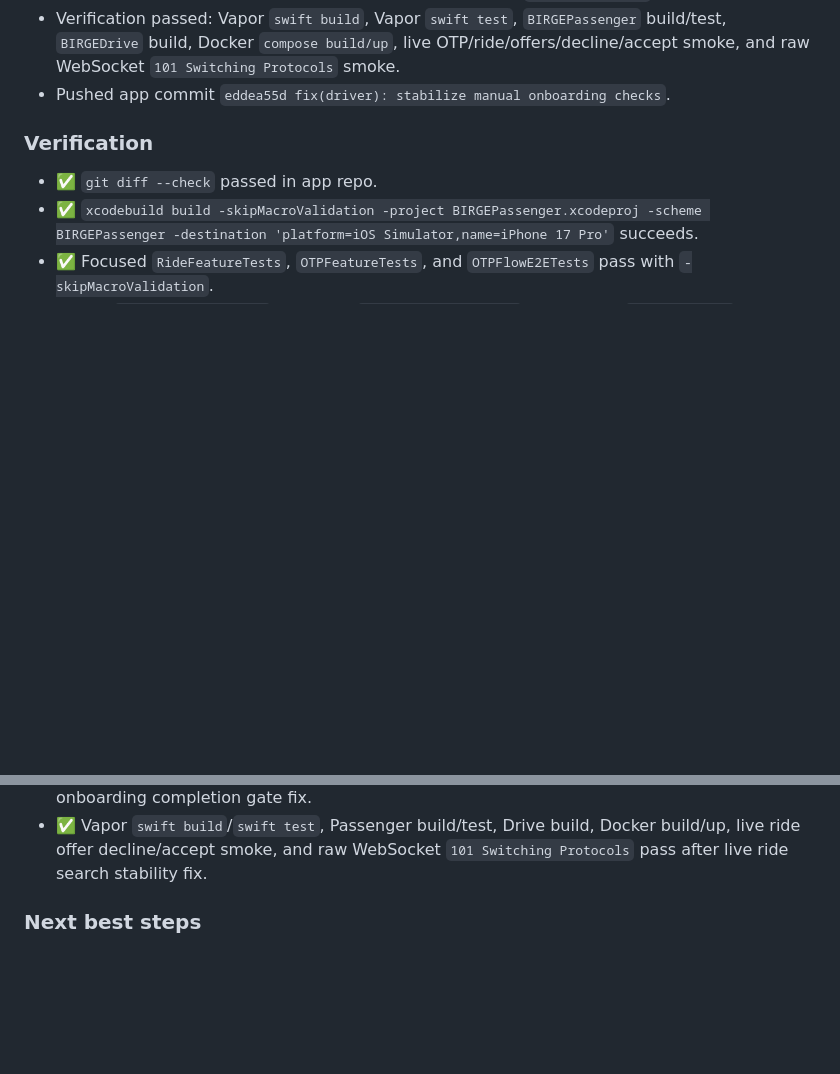
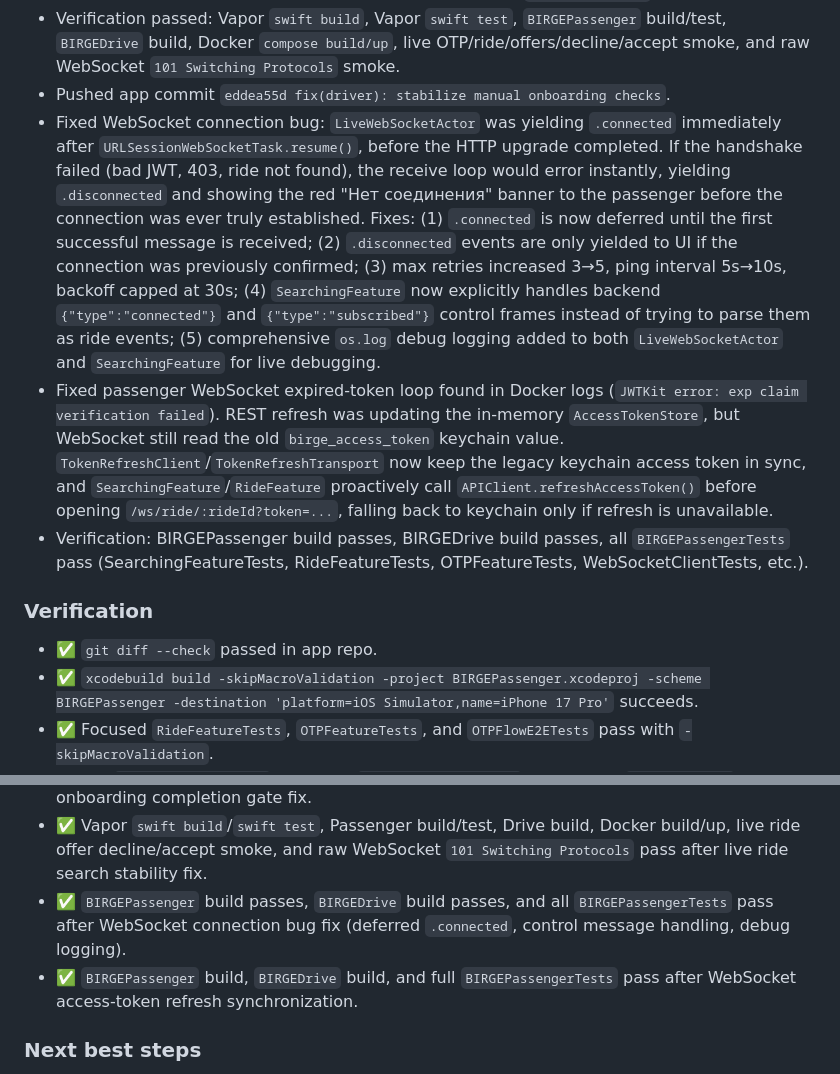
Before and after one commit to Arsench1kk/birge-architecture, a Markdown page: Context/Current_Focus.md, 2 parts joined by grey strips. Drawn GitHub-style; blank space fills up the shorter version.

Commit message:
docs: record websocket token refresh fix

```diff
--- a/Context/Current_Focus.md
+++ b/Context/Current_Focus.md
@@ -80,6 +80,9 @@ sprint: 1
 - Stabilized live Passenger search / BIRGEDrive offers path: WebSocket handler registration now stays on socket event loop, broadcasts send through each socket loop, driver offer decisions persist accepted/declined state, offers are limited to fresh unassigned requests, decline hides offers per driver, and Passenger search accepts canonical `driver_accepted` events.
 - Verification passed: Vapor `swift build`, Vapor `swift test`, `BIRGEPassenger` build/test, `BIRGEDrive` build, Docker `compose build/up`, live OTP/ride/offers/decline/accept smoke, and raw WebSocket `101 Switching Protocols` smoke.
 - Pushed app commit `eddea55d fix(driver): stabilize manual onboarding checks`.
+- Fixed WebSocket connection bug: `LiveWebSocketActor` was yielding `.connected` immediately after `URLSessionWebSocketTask.resume()`, before the HTTP upgrade completed. If the handshake failed (bad JWT, 403, ride not found), the receive loop would error instantly, yielding `.disconnected` and showing the red "Нет соединения" banner to the passenger before the connection was ever truly established. Fixes: (1) `.connected` is now deferred until the first successful message is received; (2) `.disconnected` events are only yielded to UI if the connection was previously confirmed; (3) max retries increased 3→5, ping interval 5s→10s, backoff capped at 30s; (4) `SearchingFeature` now explicitly handles backend `{"type":"connected"}` and `{"type":"subscribed"}` control frames instead of trying to parse them as ride events; (5) comprehensive `os.log` debug logging added to both `LiveWebSocketActor` and `SearchingFeature` for live debugging.
+- Fixed passenger WebSocket expired-token loop found in Docker logs (`JWTKit error: exp claim verification failed`). REST refresh was updating the in-memory `AccessTokenStore`, but WebSocket still read the old `birge_access_token` keychain value. `TokenRefreshClient`/`TokenRefreshTransport` now keep the legacy keychain access token in sync, and `SearchingFeature`/`RideFeature` proactively call `APIClient.refreshAccessToken()` before opening `/ws/ride/:rideId?token=...`, falling back to keychain only if refresh is unavailable.
+- Verification: BIRGEPassenger build passes, BIRGEDrive build passes, all `BIRGEPassengerTests` pass (SearchingFeatureTests, RideFeatureTests, OTPFeatureTests, WebSocketClientTests, etc.).
 
 ### Verification
 - ✅ `git diff --check` passed in app repo.
@@ -111,6 +114,8 @@ sprint: 1
 - ✅ Passenger OTP request/verify returns `200 OK` with `userId`; duplicate driver phone returns `409 Phone already registered`; `BIRGEPassenger` and `BIRGEDrive` builds pass after live auth response fixes.
 - ✅ `BIRGEDrive` and `BIRGEPassenger` builds pass after driver location crash guard and onboarding completion gate fix.
 - ✅ Vapor `swift build`/`swift test`, Passenger build/test, Drive build, Docker build/up, live ride offer decline/accept smoke, and raw WebSocket `101 Switching Protocols` pass after live ride search stability fix.
+- ✅ `BIRGEPassenger` build passes, `BIRGEDrive` build passes, and all `BIRGEPassengerTests` pass after WebSocket connection bug fix (deferred `.connected`, control message handling, debug logging).
+- ✅ `BIRGEPassenger` build, `BIRGEDrive` build, and full `BIRGEPassengerTests` pass after WebSocket access-token refresh synchronization.
 
 ### Next best steps
 1. Manually run Passenger and Drive against the live backend and verify the full UI scenario: passenger creates ride, driver declines, another driver accepts, passenger moves to offer/ride screen.
```
Also changed, not shown: Tasks/iOS_Sprint_1.md (+3 -0 lines).
